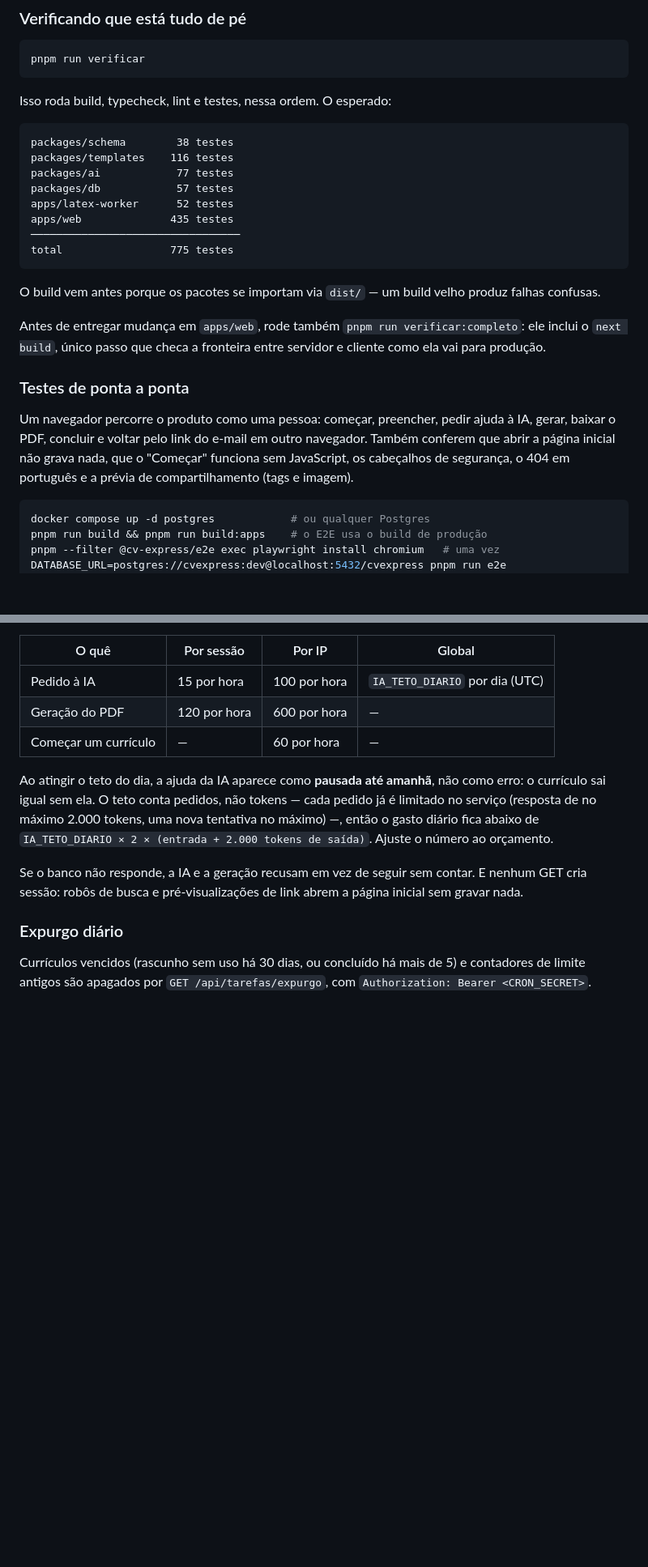
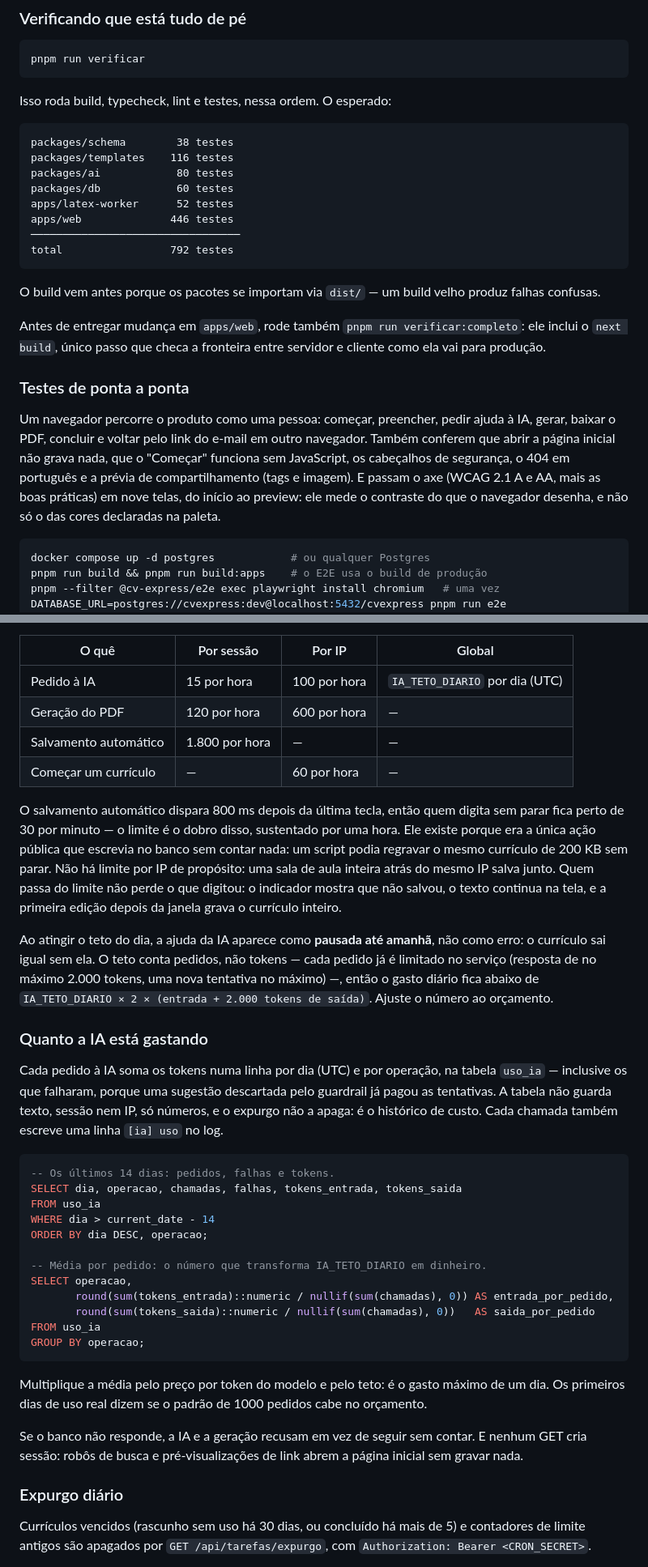
Before and after one commit to tmvinicius/cv-express, a Markdown page: README.md, 2 parts joined by grey strips. Shown at 81% size. Drawn GitHub-style; blank space fills up the shorter version.

````diff
--- a/README.md
+++ b/README.md
@@ -113,12 +113,12 @@ Isso roda build, typecheck, lint e testes, nessa ordem. O esperado:
 ```
 packages/schema        38 testes
 packages/templates    116 testes
-packages/ai            77 testes
-packages/db            57 testes
+packages/ai            80 testes
+packages/db            60 testes
 apps/latex-worker      52 testes
-apps/web              435 testes
+apps/web              446 testes
 ─────────────────────────────────
-total                 775 testes
+total                 792 testes
 ```
 
 O build vem antes porque os pacotes se importam via `dist/` — um build velho
@@ -134,7 +134,10 @@ Um navegador percorre o produto como uma pessoa: começar, preencher, pedir
 ajuda à IA, gerar, baixar o PDF, concluir e voltar pelo link do e-mail em
 outro navegador. Também conferem que abrir a página inicial não grava nada,
 que o "Começar" funciona sem JavaScript, os cabeçalhos de segurança, o 404
-em português e a prévia de compartilhamento (tags e imagem).
+em português e a prévia de compartilhamento (tags e imagem). E passam o axe
+(WCAG 2.1 A e AA, mais as boas práticas) em nove telas, do início ao
+preview: ele mede o contraste do que o navegador desenha, e não só o das
+cores declaradas na paleta.
 
 ```bash
 docker compose up -d postgres            # ou qualquer Postgres
@@ -256,7 +263,17 @@ e-mail (vale entre instâncias e sobrevive a reinícios):
 | -------------------- | -------------- | -------------- | --------------------------------- |
 | Pedido à IA          | 15 por hora    | 100 por hora   | `IA_TETO_DIARIO` por dia (UTC)    |
 | Geração do PDF       | 120 por hora   | 600 por hora   | —                                 |
+| Salvamento automático | 1.800 por hora | —             | —                                 |
 | Começar um currículo | —              | 60 por hora    | —                                 |
+
+O salvamento automático dispara 800 ms depois da última tecla, então quem
+digita sem parar fica perto de 30 por minuto — o limite é o dobro disso,
+sustentado por uma hora. Ele existe porque era a única ação pública que
+escrevia no banco sem contar nada: um script podia regravar o mesmo
+currículo de 200 KB sem parar. Não há limite por IP de propósito: uma sala
+de aula inteira atrás do mesmo IP salva junto. Quem passa do limite não
+perde o que digitou: o indicador mostra que não salvou, o texto continua na
+tela, e a primeira edição depois da janela grava o currículo inteiro.
 
 Ao atingir o teto do dia, a ajuda da IA aparece como **pausada até amanhã**,
 não como erro: o currículo sai igual sem ela. O teto conta pedidos, não
@@ -264,6 +281,33 @@ tokens — cada pedido já é limitado no serviço (resposta de no máximo 2.000
 tokens, uma nova tentativa no máximo) —, então o gasto diário fica abaixo de
 `IA_TETO_DIARIO × 2 × (entrada + 2.000 tokens de saída)`. Ajuste o número ao
 orçamento.
+
+### Quanto a IA está gastando
+
+Cada pedido à IA soma os tokens numa linha por dia (UTC) e por operação, na
+tabela `uso_ia` — inclusive os que falharam, porque uma sugestão descartada
+pelo guardrail já pagou as tentativas. A tabela não guarda texto, sessão nem
+IP, só números, e o expurgo não a apaga: é o histórico de custo. Cada
+chamada também escreve uma linha `[ia] uso` no log.
+
+```sql
+-- Os últimos 14 dias: pedidos, falhas e tokens.
+SELECT dia, operacao, chamadas, falhas, tokens_entrada, tokens_saida
+FROM uso_ia
+WHERE dia > current_date - 14
+ORDER BY dia DESC, operacao;
+
+-- Média por pedido: o número que transforma IA_TETO_DIARIO em dinheiro.
+SELECT operacao,
+       round(sum(tokens_entrada)::numeric / nullif(sum(chamadas), 0)) AS entrada_por_pedido,
+       round(sum(tokens_saida)::numeric / nullif(sum(chamadas), 0))   AS saida_por_pedido
+FROM uso_ia
+GROUP BY operacao;
+```
+
+Multiplique a média pelo preço por token do modelo e pelo teto: é o gasto
+máximo de um dia. Os primeiros dias de uso real dizem se o padrão de 1000
+pedidos cabe no orçamento.
 
 Se o banco não responde, a IA e a geração recusam em vez de seguir sem
 contar. E nenhum GET cria sessão: robôs de busca e pré-visualizações de link
````
Also changed, not shown: other parts of README.md (+17 -8 lines), AGENTS.md (+45 -4 lines).
